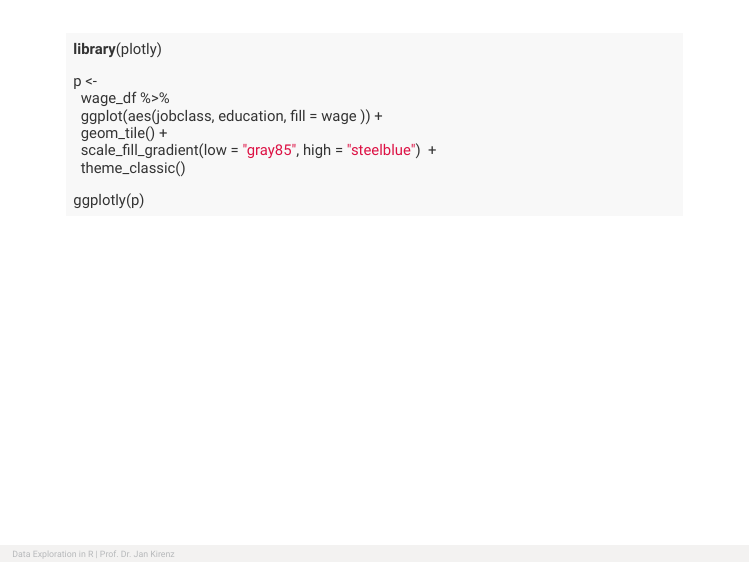
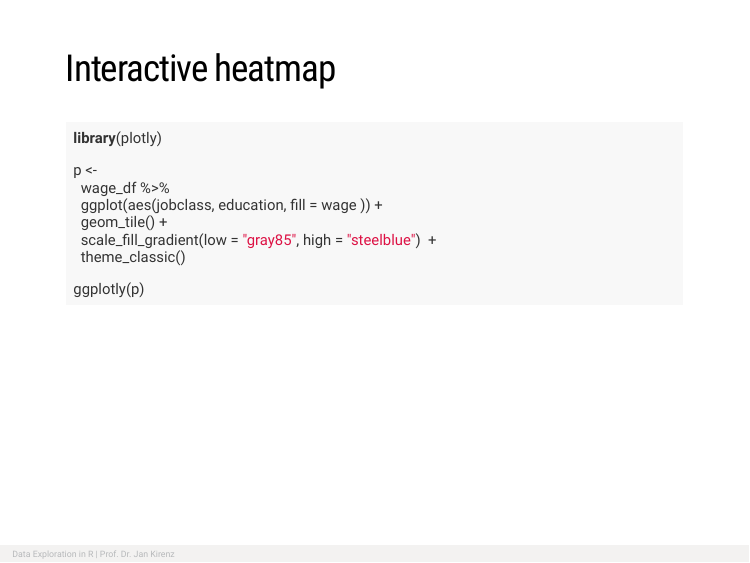
Before and after one commit to kirenz/data-exploration-presentation, an R Markdown document (2-heatmap.Rmd): page 7 of 8. Rendered offline with R 4.5, knitr and Pandoc, with nearby package versions; the code chunks are not run, so their results and figures are left out; the slides are laid out offline by our stand-in for remark.js, each with all of its steps uncovered, in fonts that may differ from those the slides ask for, and without slide numbers, shadows or browser add-ons.

Commit message:
Update 2-heatmap.Rmd

````diff
--- a/2-heatmap.Rmd
+++ b/2-heatmap.Rmd
@@ -124,6 +124,8 @@ wage_df %>%
 
 ---
 
+## Interactive heatmap
+
 ```{r}
 library(plotly)
 
````
Also changed, not shown: 2-heatmap.Rmd (1 more changed lines).
